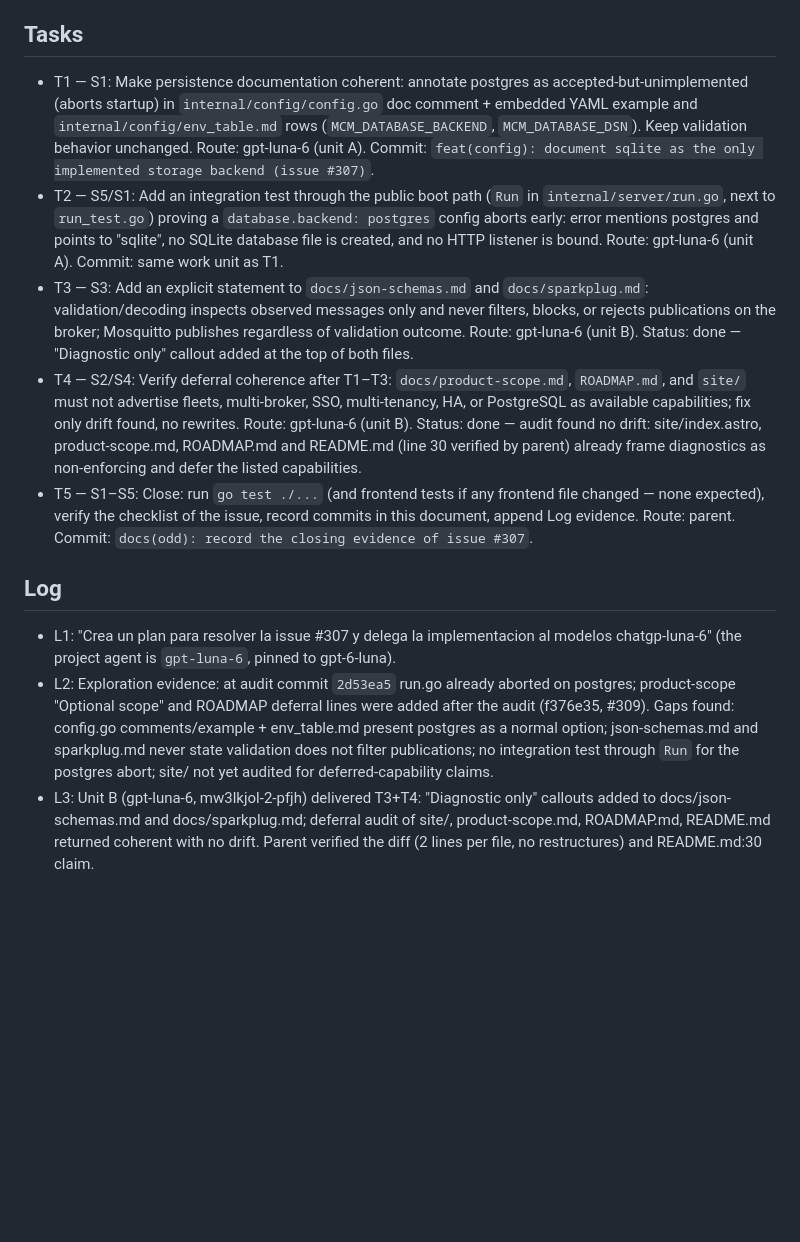
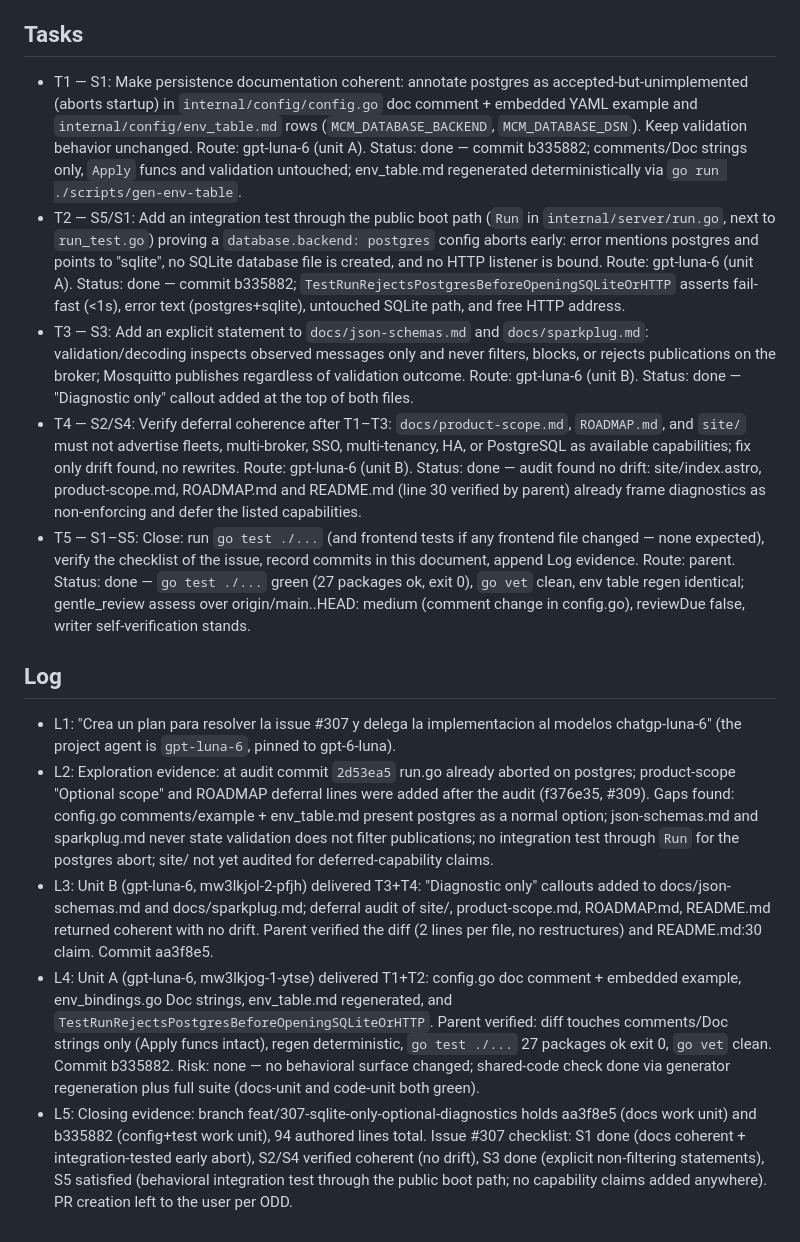
Before and after one commit to fgjcarlos/mcm, a Markdown page: odd/tasks/issue-307-sqlite-only-optional-diagnostics.md, the part around the change. Rendered like a GitHub page; blank space fills up the shorter version.

Commit message:
docs(odd): record the closing evidence of issue #307

```diff
--- a/odd/tasks/issue-307-sqlite-only-optional-diagnostics.md
+++ b/odd/tasks/issue-307-sqlite-only-optional-diagnostics.md
@@ -17,14 +17,16 @@ Decisions already settled by the repository (do not reopen):
 
 ## Tasks
 
-- T1 — S1: Make persistence documentation coherent: annotate postgres as accepted-but-unimplemented (aborts startup) in `internal/config/config.go` doc comment + embedded YAML example and `internal/config/env_table.md` rows (`MCM_DATABASE_BACKEND`, `MCM_DATABASE_DSN`). Keep validation behavior unchanged. Route: gpt-luna-6 (unit A). Commit: `feat(config): document sqlite as the only implemented storage backend (issue #307)`.
-- T2 — S5/S1: Add an integration test through the public boot path (`Run` in `internal/server/run.go`, next to `run_test.go`) proving a `database.backend: postgres` config aborts early: error mentions postgres and points to "sqlite", no SQLite database file is created, and no HTTP listener is bound. Route: gpt-luna-6 (unit A). Commit: same work unit as T1.
+- T1 — S1: Make persistence documentation coherent: annotate postgres as accepted-but-unimplemented (aborts startup) in `internal/config/config.go` doc comment + embedded YAML example and `internal/config/env_table.md` rows (`MCM_DATABASE_BACKEND`, `MCM_DATABASE_DSN`). Keep validation behavior unchanged. Route: gpt-luna-6 (unit A). Status: done — commit b335882; comments/Doc strings only, `Apply` funcs and validation untouched; env_table.md regenerated deterministically via `go run ./scripts/gen-env-table`.
+- T2 — S5/S1: Add an integration test through the public boot path (`Run` in `internal/server/run.go`, next to `run_test.go`) proving a `database.backend: postgres` config aborts early: error mentions postgres and points to "sqlite", no SQLite database file is created, and no HTTP listener is bound. Route: gpt-luna-6 (unit A). Status: done — commit b335882; `TestRunRejectsPostgresBeforeOpeningSQLiteOrHTTP` asserts fail-fast (<1s), error text (postgres+sqlite), untouched SQLite path, and free HTTP address.
 - T3 — S3: Add an explicit statement to `docs/json-schemas.md` and `docs/sparkplug.md`: validation/decoding inspects observed messages only and never filters, blocks, or rejects publications on the broker; Mosquitto publishes regardless of validation outcome. Route: gpt-luna-6 (unit B). Status: done — "Diagnostic only" callout added at the top of both files.
 - T4 — S2/S4: Verify deferral coherence after T1–T3: `docs/product-scope.md`, `ROADMAP.md`, and `site/` must not advertise fleets, multi-broker, SSO, multi-tenancy, HA, or PostgreSQL as available capabilities; fix only drift found, no rewrites. Route: gpt-luna-6 (unit B). Status: done — audit found no drift: site/index.astro, product-scope.md, ROADMAP.md and README.md (line 30 verified by parent) already frame diagnostics as non-enforcing and defer the listed capabilities.
-- T5 — S1–S5: Close: run `go test ./...` (and frontend tests if any frontend file changed — none expected), verify the checklist of the issue, record commits in this document, append Log evidence. Route: parent. Commit: `docs(odd): record the closing evidence of issue #307`.
+- T5 — S1–S5: Close: run `go test ./...` (and frontend tests if any frontend file changed — none expected), verify the checklist of the issue, record commits in this document, append Log evidence. Route: parent. Status: done — `go test ./...` green (27 packages ok, exit 0), `go vet` clean, env table regen identical; gentle_review assess over origin/main..HEAD: medium (comment change in config.go), reviewDue false, writer self-verification stands.
 
 ## Log
 
 - L1: "Crea un plan para resolver la issue #307 y delega la implementacion al modelos chatgp-luna-6" (the project agent is `gpt-luna-6`, pinned to gpt-6-luna).
 - L2: Exploration evidence: at audit commit `2d53ea5` run.go already aborted on postgres; product-scope "Optional scope" and ROADMAP deferral lines were added after the audit (f376e35, #309). Gaps found: config.go comments/example + env_table.md present postgres as a normal option; json-schemas.md and sparkplug.md never state validation does not filter publications; no integration test through `Run` for the postgres abort; site/ not yet audited for deferred-capability claims.
-- L3: Unit B (gpt-luna-6, mw3lkjol-2-pfjh) delivered T3+T4: "Diagnostic only" callouts added to docs/json-schemas.md and docs/sparkplug.md; deferral audit of site/, product-scope.md, ROADMAP.md, README.md returned coherent with no drift. Parent verified the diff (2 lines per file, no restructures) and README.md:30 claim.
+- L3: Unit B (gpt-luna-6, mw3lkjol-2-pfjh) delivered T3+T4: "Diagnostic only" callouts added to docs/json-schemas.md and docs/sparkplug.md; deferral audit of site/, product-scope.md, ROADMAP.md, README.md returned coherent with no drift. Parent verified the diff (2 lines per file, no restructures) and README.md:30 claim. Commit aa3f8e5.
+- L4: Unit A (gpt-luna-6, mw3lkjog-1-ytse) delivered T1+T2: config.go doc comment + embedded example, env_bindings.go Doc strings, env_table.md regenerated, and `TestRunRejectsPostgresBeforeOpeningSQLiteOrHTTP`. Parent verified: diff touches comments/Doc strings only (Apply funcs intact), regen deterministic, `go test ./...` 27 packages ok exit 0, `go vet` clean. Commit b335882. Risk: none — no behavioral surface changed; shared-code check done via generator regeneration plus full suite (docs-unit and code-unit both green).
+- L5: Closing evidence: branch feat/307-sqlite-only-optional-diagnostics holds aa3f8e5 (docs work unit) and b335882 (config+test work unit), 94 authored lines total. Issue #307 checklist: S1 done (docs coherent + integration-tested early abort), S2/S4 verified coherent (no drift), S3 done (explicit non-filtering statements), S5 satisfied (behavioral integration test through the public boot path; no capability claims added anywhere). PR creation left to the user per ODD.
```
